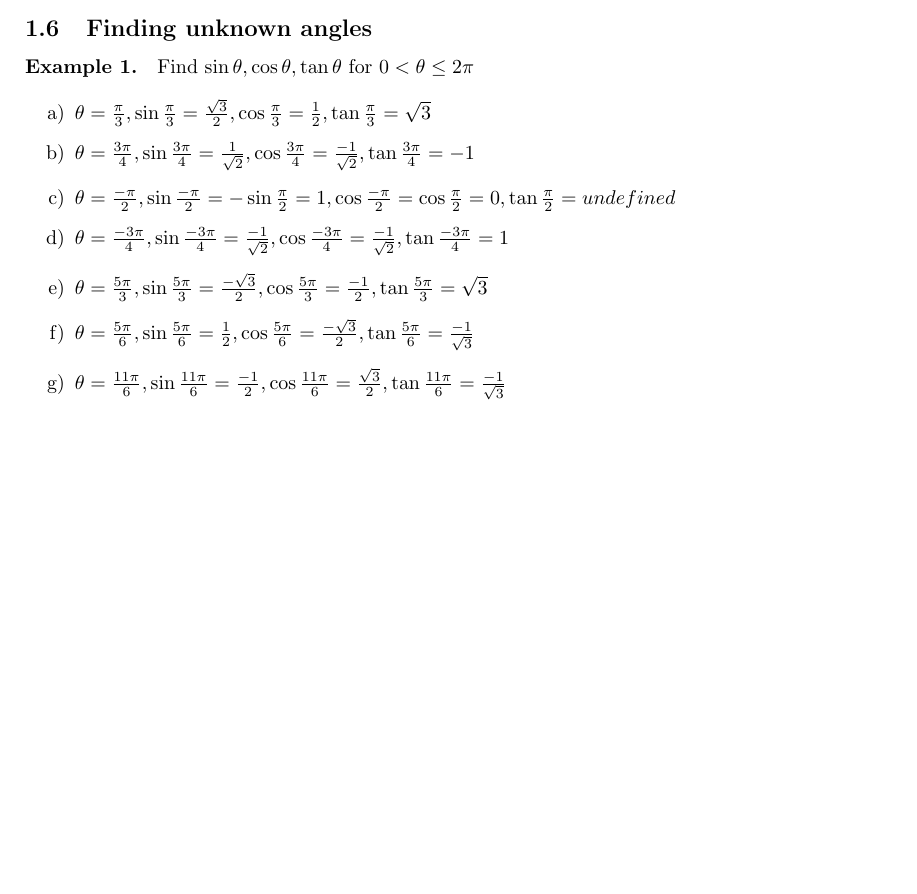
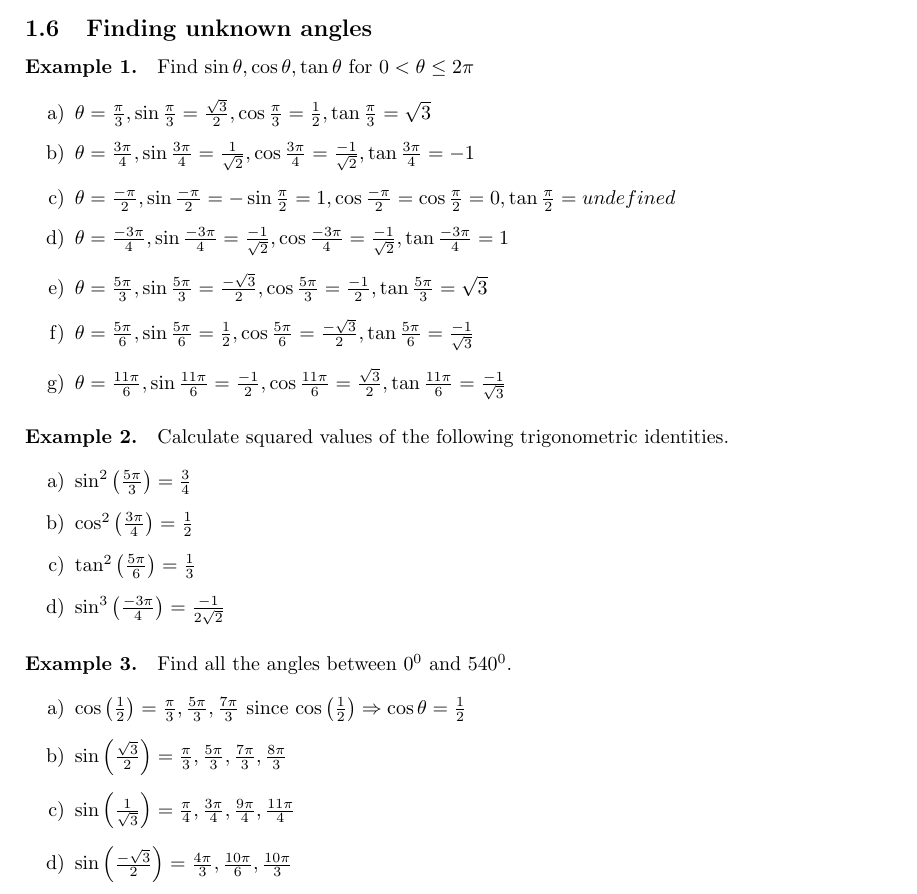
Before and after one commit to greenmang0/the-math-book, a LaTeX document (chapter-18.tex): part of page 6 of 6, cut so that both start at the same text, the shorter picture padded with empty space. Compiled offline with pdfLaTeX.

Commit message:
Add example 2 and 3

```diff
--- a/chapter-18.tex
+++ b/chapter-18.tex
@@ -593,4 +593,25 @@ Find $\sin\theta, \cos\theta, \tan\theta$ for $0<\theta\leq2\pi$
   \item $\theta = \frac{11\pi}{6}, \sin\frac{11\pi}{6}=\frac{-1}{2}, \cos\frac{11\pi}{6}=\frac{\sqrt{3}}{2}, \tan\frac{11\pi}{6}=\frac{-1}{\sqrt{3}}$
 \end{enumerate}
 
+\paragraph{Example 2.}
+Calculate squared values of the following trigonometric identities.
+
+\begin{enumerate}[label=\alph*)]
+  \item $\sin^{2}\left( \frac{5\pi}{3} \right)=\frac{3}{4}$
+  \item $\cos^{2}\left( \frac{3\pi}{4} \right)=\frac{1}{2}$
+  \item $\tan^{2}\left( \frac{5\pi}{6} \right)=\frac{1}{3}$
+  \item $\sin^{3}\left( \frac{-3\pi}{4} \right)=\frac{-1}{2\sqrt{2}}$
+\end{enumerate}
+
+\paragraph{Example 3.}
+Find all the angles between $0^{0}$ and $540^{0}$.
+
+\begin{enumerate}[label=\alph*)]
+  \item $\cos\left(\frac{1}{2}\right) = \frac{\pi}{3}, \frac{5\pi}{3}, \frac{7\pi}{3}$ since $\cos\left(\frac{1}{2}\right) \Rightarrow \cos\theta=\frac{1}{2}$
+  \item $\sin\left(\frac{\sqrt{3}}{2}\right) = \frac{\pi}{3}, \frac{5\pi}{3}, \frac{7\pi}{3}, \frac{8\pi}{3}$
+  \item $\sin\left(\frac{1}{\sqrt{3}}\right) = \frac{\pi}{4}, \frac{3\pi}{4}, \frac{9\pi}{4}, \frac{11\pi}{4}$
+  \item $\sin\left(\frac{-\sqrt{3}}{2}\right) = \frac{4\pi}{3}, \frac{10\pi}{6}, \frac{10\pi}{3}$
+\end{enumerate}
+
+
 \end{document}
```
